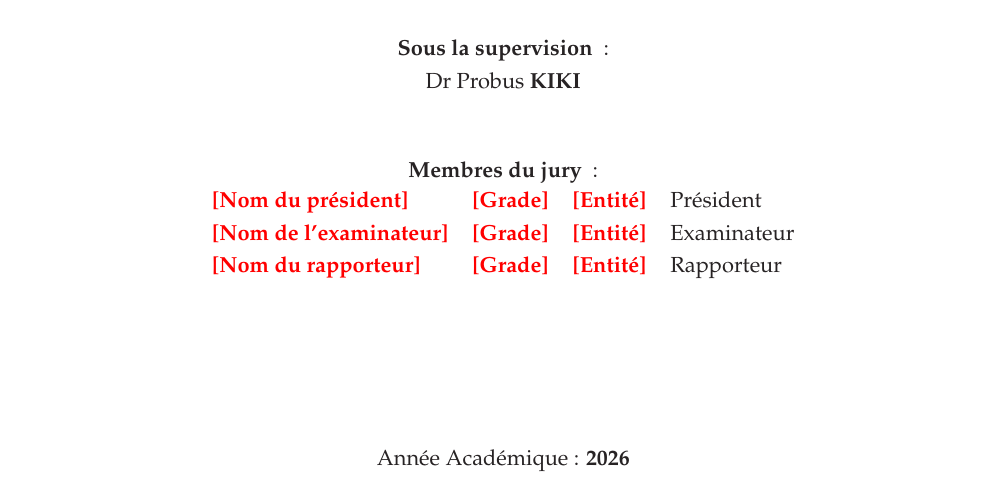
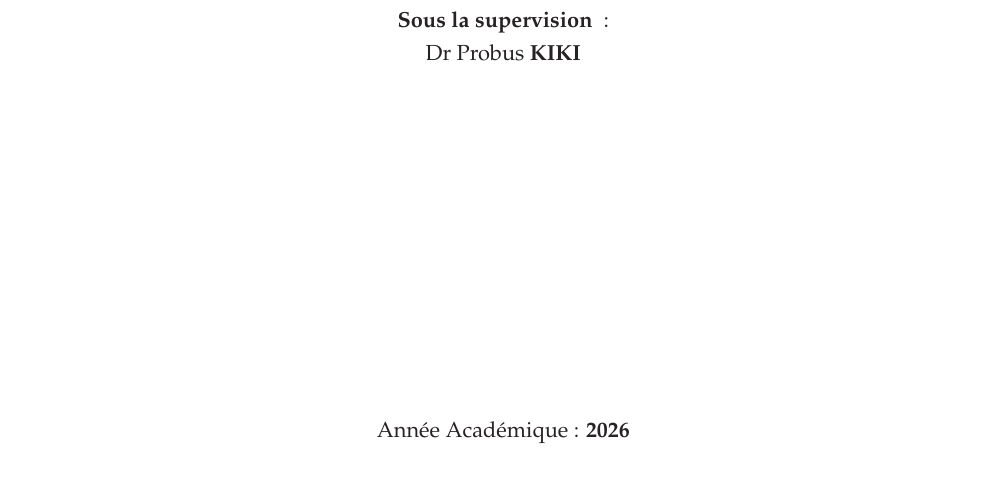
Before and after one commit to hantanHugues/Projet-de-vision-par-ordinateur---premi-re-version-stable-de-renaissance-faciale-d-intru-, a LaTeX document (memoire/memoire.tex, which reads memoire/ifri.cls): part of page 1 of 74, cut so that both start at the same text. Compiled offline with pdfLaTeX.

Commit message:
Page de garde : section des membres du jury masquée
Co-Authored-By: Claude Sonnet 5.5 <noreply@anthropic.com>
Claude-Session: https://claude.ai/code/session_01KmXJa1iZhnGo3Sq6q2bVcr

```diff
--- a/memoire/ifri.cls
+++ b/memoire/ifri.cls
@@ -397,8 +397,9 @@ frame=leftline
 { \@encadrants{}}\\
 \vspace{1cm}
 
-{ \textbf{Membres du jury } : \\}
-{ \@jurys{}}\\
+%% Section « Membres du jury » masquée (à rétablir quand le jury est connu)
+%{ \textbf{Membres du jury } : \\}
+%{ \@jurys{}}\\
 
 \vfill
 \end{center}
--- a/memoire/memoire.tex
+++ b/memoire/memoire.tex
@@ -55,13 +55,7 @@
 \encadrants{Dr Probus \textbf{KIKI}}
 
 %% Membres du Jury
-\jurys{%
-\begin{tabular}{llll}
-	\adonner{Nom du président} & \adonner{Grade} & \adonner{Entité} & Président \\
-	\adonner{Nom de l'examinateur} & \adonner{Grade} & \adonner{Entité} & Examinateur \\
-	\adonner{Nom du rapporteur} & \adonner{Grade} & \adonner{Entité} & Rapporteur \\
-\end{tabular}
-}
+\jurys{}
 
 
 \hypersetup{
```
Also changed, not shown: 1 other file.
